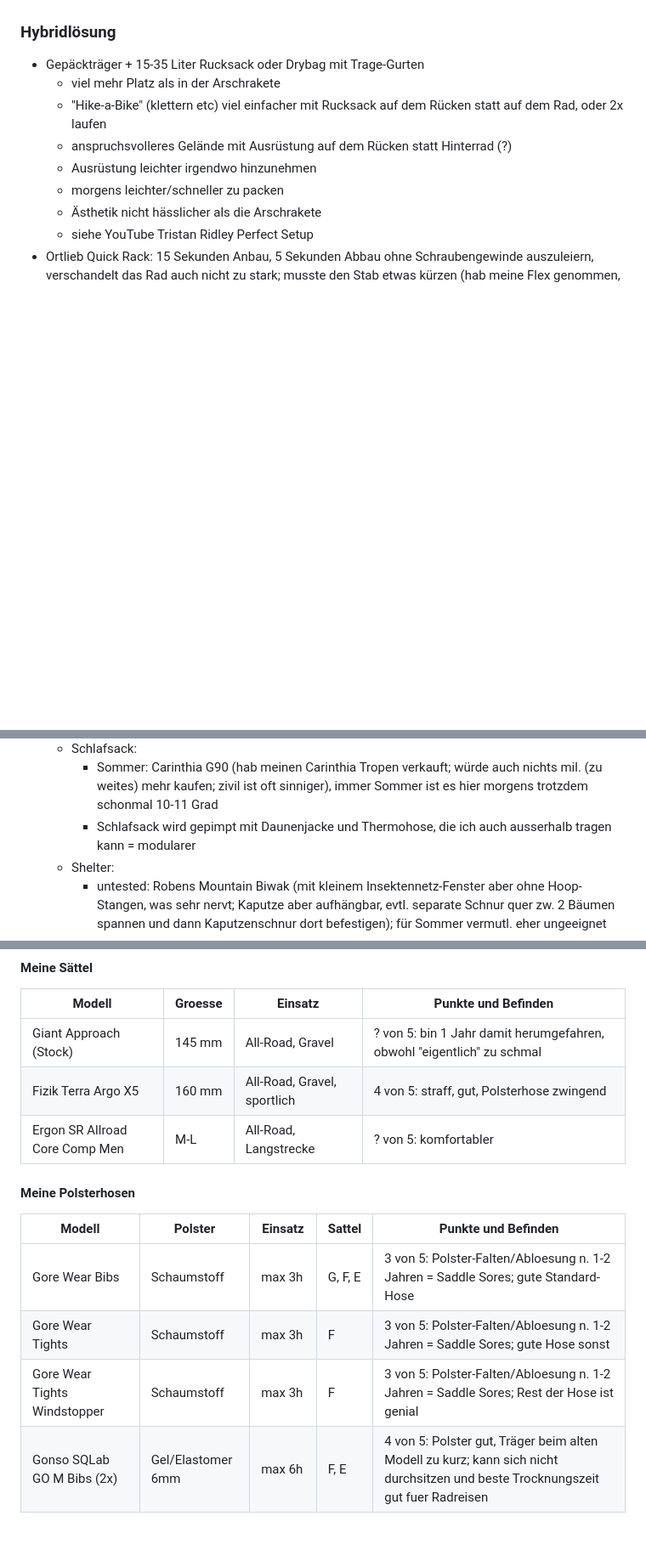
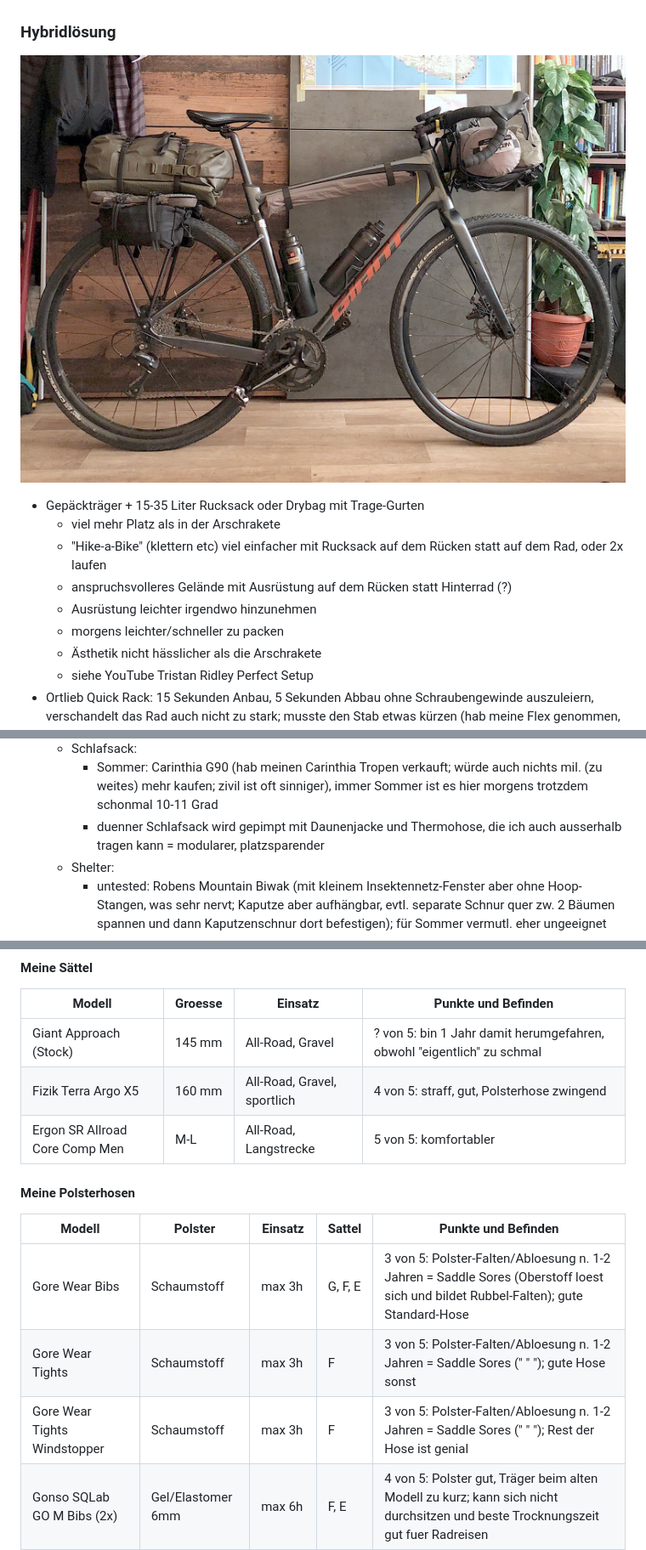
Before and after one commit to andre-st/andre-st.github.io, a Markdown page: bicycle/README.md, 3 parts joined by grey strips. Shown: that part at 85% size. Rendered like a GitHub page; pictures changed too: bicycle/bikepack.jpg (added); blank space fills up the shorter version.

```diff
--- a/bicycle/README.md
+++ b/bicycle/README.md
@@ -1093,6 +1093,8 @@ Andererseits ist ein Faltstuhl vor dem eigenen Zelt schon eine tolle Sache, um l
 
 ### Hybridlösung
 
+![Bikepacking-Touring-Hybrid](bikepack.jpg)
+
 - Gepäckträger + 15-35 Liter Rucksack oder Drybag mit Trage-Gurten
 	- viel mehr Platz als in der Arschrakete
 	- "Hike-a-Bike" (klettern etc) viel einfacher mit Rucksack auf dem Rücken
@@ -1140,7 +1142,7 @@ TODO muss ich komplett ueberarbeiten:
 	- Schlafsack:
 		- Sommer: Carinthia G90 (hab meinen Carinthia Tropen verkauft; würde auch nichts mil. (zu weites) mehr kaufen; zivil ist oft sinniger),
 			immer Sommer ist es hier morgens trotzdem schonmal 10-11 Grad
-		- Schlafsack wird gepimpt mit Daunenjacke und Thermohose, die ich auch ausserhalb tragen kann = modularer
+		- duenner Schlafsack wird gepimpt mit Daunenjacke und Thermohose, die ich auch ausserhalb tragen kann = modularer, platzsparender
 	- Shelter:
 		- untested: Robens Mountain Biwak (mit kleinem Insektennetz-Fenster aber ohne Hoop-Stangen, was sehr nervt;
 			Kaputze aber aufhängbar, evtl. separate Schnur quer zw. 2 Bäumen spannen und dann Kaputzenschnur dort befestigen);
@@ -1471,16 +1473,16 @@ TODO
 |-------------------------------------|-------------|-----------------------------|-----------------
 | Giant Approach (Stock)              | 145 mm      | All-Road, Gravel            | ? von 5: bin 1 Jahr damit herumgefahren, obwohl "eigentlich" zu schmal
 | Fizik Terra Argo X5                 | 160 mm      | All-Road, Gravel, sportlich | 4 von 5: straff, gut, Polsterhose zwingend
-| Ergon SR Allroad Core Comp Men      | M-L         | All-Road, Langstrecke       | ? von 5: komfortabler
+| Ergon SR Allroad Core Comp Men      | M-L         | All-Road, Langstrecke       | 5 von 5: komfortabler
 
 
 #### Meine Polsterhosen
 
 | Modell                                 | Polster            | Einsatz  | Sattel   | Punkte und Befinden
 |----------------------------------------|--------------------|----------|----------|----------
-| Gore Wear Bibs                         | Schaumstoff        | max 3h   | G, F, E  | 3 von 5: Polster-Falten/Abloesung n. 1-2 Jahren = Saddle Sores; gute Standard-Hose
-| Gore Wear Tights                       | Schaumstoff        | max 3h   | F        | 3 von 5: Polster-Falten/Abloesung n. 1-2 Jahren = Saddle Sores; gute Hose sonst
-| Gore Wear Tights Windstopper           | Schaumstoff        | max 3h   | F        | 3 von 5: Polster-Falten/Abloesung n. 1-2 Jahren = Saddle Sores; Rest der Hose ist genial
+| Gore Wear Bibs                         | Schaumstoff        | max 3h   | G, F, E  | 3 von 5: Polster-Falten/Abloesung n. 1-2 Jahren = Saddle Sores (Oberstoff loest sich und bildet Rubbel-Falten); gute Standard-Hose
+| Gore Wear Tights                       | Schaumstoff        | max 3h   | F        | 3 von 5: Polster-Falten/Abloesung n. 1-2 Jahren = Saddle Sores (" " "); gute Hose sonst
+| Gore Wear Tights Windstopper           | Schaumstoff        | max 3h   | F        | 3 von 5: Polster-Falten/Abloesung n. 1-2 Jahren = Saddle Sores (" " "); Rest der Hose ist genial
 | Gonso SQLab GO M Bibs (2x)             | Gel/Elastomer 6mm  | max 6h   | F, E     | 4 von 5: Polster gut, Träger beim alten Modell zu kurz; kann sich nicht durchsitzen und beste Trocknungszeit gut fuer Radreisen
 | GripGrab AquaRepel Bibs                | Schaumstoff        | max ?    | E        | ? von ?: Kurze Hose fuer Herbsteinsatz
 | Castelli Unlimited Ultimate Bib-Liner  | Schaumstoff        | max 2-3h | E        | 5 von 5: Progetto X2 Polster genial, guter Sitz der Hose; mein Fav fuer Standardrunden; laengste Trocknungszeit fuer Radreisen eher ungeeignet
```
